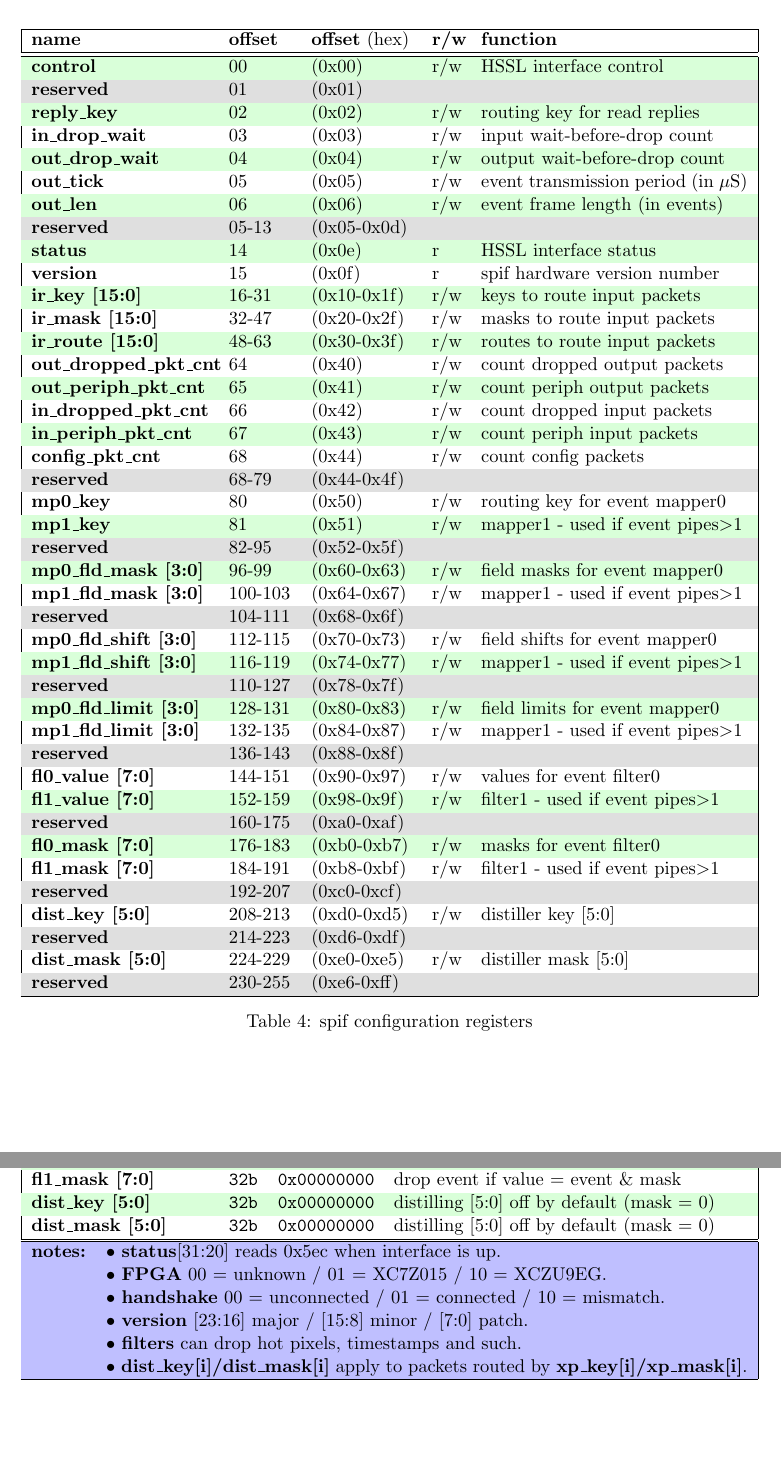
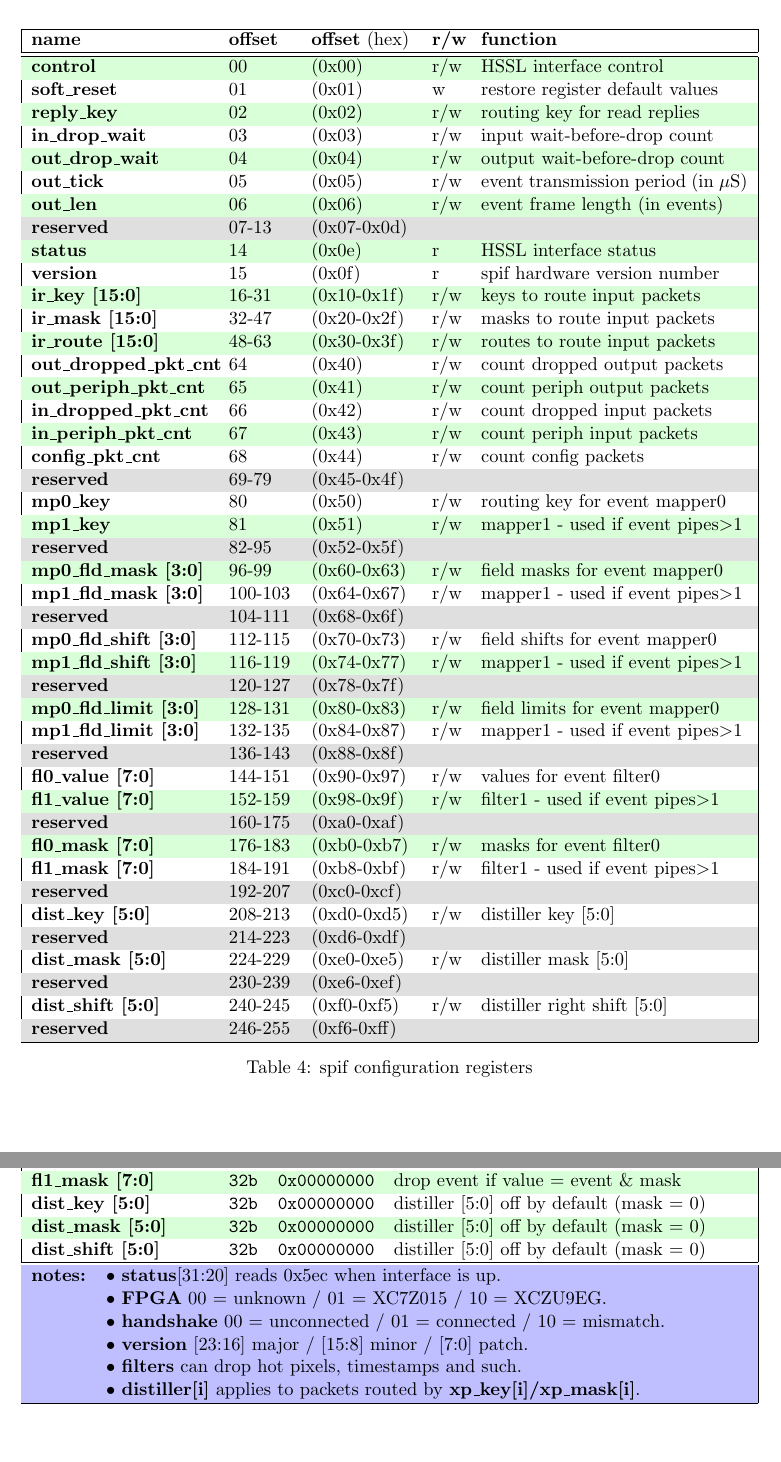
Before and after one commit to SpiNNakerManchester/spif, a LaTeX document (doc/spif_config/spif_config.tex): two parts of pages 4 and 5 of 9, joined at a grey line, cut so that both start at the same text. Compiled offline with pdfLaTeX.

Commit message:
updated distiller and register bank to match new distiller spec.

```diff
--- a/doc/spif_config/spif_config.tex
+++ b/doc/spif_config/spif_config.tex
@@ -230,13 +230,13 @@
 		\hline
 		\hline
 		\textbf{control}                     & 00                         & (0x00)                         & r/w                 & HSSL interface control \\%
-		\cellcolor{gray!25}\textbf{reserved} & \cellcolor{gray!25}01      & \cellcolor{gray!25}(0x01) & \cellcolor{gray!25} & \cellcolor{gray!25}\\%
+		\textbf{soft\_reset}                 & 01                         & (0x01)                         & w                   & restore register default values\\%
 		\textbf{reply\_key}                  & 02                         & (0x02)                         & r/w                 & routing key for read replies \\%
 		\textbf{in\_drop\_wait}              & 03                         & (0x03)                         & r/w                 & input wait-before-drop count \\%
 		\textbf{out\_drop\_wait}             & 04                         & (0x04)                         & r/w                 & output wait-before-drop count \\%
 		\textbf{out\_tick}                   & 05                         & (0x05)                         & r/w                 & event transmission period (in $\mu$S)\\%
 		\textbf{out\_len}                    & 06                         & (0x06)                         & r/w                 & event frame length (in events) \\%
-		\cellcolor{gray!25}\textbf{reserved} & \cellcolor{gray!25}05-13   & \cellcolor{gray!25}(0x05-0x0d) & \cellcolor{gray!25} & \cellcolor{gray!25}\\%
+		\cellcolor{gray!25}\textbf{reserved} & \cellcolor{gray!25}07-13   & \cellcolor{gray!25}(0x07-0x0d) & \cellcolor{gray!25} & \cellcolor{gray!25}\\%
 		\textbf{status}                      & 14                         & (0x0e)                         & r                   & HSSL interface status \\%
 		\textbf{version}                     & 15                         & (0x0f)                         & r                   & spif hardware version number \\%
 		\textbf{ir\_key [15:0]}              & 16-31                      & (0x10-0x1f)                    & r/w                 & keys to route input packets \\%
@@ -247,7 +247,7 @@
 		\textbf{in\_dropped\_pkt\_cnt}       & 66                         & (0x42)                         & r/w                 & count dropped input packets \\%
 		\textbf{in\_periph\_pkt\_cnt}        & 67                         & (0x43)                         & r/w                 & count periph input packets\\%
 		\textbf{config\_pkt\_cnt}            & 68                         & (0x44)                         & r/w                 & count config packets \\%
-		\cellcolor{gray!25}\textbf{reserved} & \cellcolor{gray!25}68-79   & \cellcolor{gray!25}(0x44-0x4f) & \cellcolor{gray!25} & \cellcolor{gray!25}\\%
+		\cellcolor{gray!25}\textbf{reserved} & \cellcolor{gray!25}69-79   & \cellcolor{gray!25}(0x45-0x4f) & \cellcolor{gray!25} & \cellcolor{gray!25}\\%
 		\textbf{mp0\_key}                    & 80                         & (0x50)                         & r/w                 & routing key for event mapper0 \\%
 		\textbf{mp1\_key}                    & 81                         & (0x51)                         & r/w                 & mapper1 - used if event pipes$>$1 \\%
 		\cellcolor{gray!25}\textbf{reserved} & \cellcolor{gray!25}82-95   & \cellcolor{gray!25}(0x52-0x5f) & \cellcolor{gray!25} & \cellcolor{gray!25}\\%
@@ -269,7 +269,9 @@
 		\textbf{dist\_key [5:0]}             & 208-213                    & (0xd0-0xd5)                    & r/w                 & distiller key [5:0]  \\%
 		\cellcolor{gray!25}\textbf{reserved} & \cellcolor{gray!25}214-223 & \cellcolor{gray!25}(0xd6-0xdf) & \cellcolor{gray!25} & \cellcolor{gray!25}  \\%
 		\textbf{dist\_mask [5:0]}            & 224-229                    & (0xe0-0xe5)                    & r/w                 & distiller mask [5:0] \\%
-		\cellcolor{gray!25}\textbf{reserved} & \cellcolor{gray!25}230-255 & \cellcolor{gray!25}(0xe6-0xff) & \cellcolor{gray!25} & \cellcolor{gray!25}  \\%
+		\cellcolor{gray!25}\textbf{reserved} & \cellcolor{gray!25}230-239 & \cellcolor{gray!25}(0xe6-0xef) & \cellcolor{gray!25} & \cellcolor{gray!25}  \\%
+		\textbf{dist\_shift [5:0]}           & 240-245                    & (0xf0-0xf5)                    & r/w                 & distiller right shift [5:0] \\%
+		\cellcolor{gray!25}\textbf{reserved} & \cellcolor{gray!25}246-255 & \cellcolor{gray!25}(0xf6-0xff) & \cellcolor{gray!25} & \cellcolor{gray!25}  \\%
 		\hline
 	\end{tabularx}
 	\caption{spif configuration registers}
@@ -288,10 +290,11 @@
 	%		\renewcommand{\arraystretch}{1.2}
 	\begin{tabularx}{\textwidth}{| p{37mm} p{6mm} p{20mm} X |}
 		\hline
-		\textbf{name}                        & \textbf{size} & \textbf{default}      & \textbf{comment} \\%
+		\textbf{name}                        & \textbf{size}  & \textbf{default}      & \textbf{comment} \\%
 		\hline
 		\hline
 		\textbf{control}                     & \ttfamily{~1b} & \ttfamily{0}          & [0] stop events into SpiNNaker \\%
+		\textbf{soft\_reset}                 &                &                       & any write restores default values \\%
 		\textbf{reply\_key}                  & \ttfamily{32b} & \ttfamily{0xfffffd00} & \\%
 		\textbf{in\_drop\_wait}              & \ttfamily{32b} & \ttfamily{32}         & 512 for no drops in worst-case traffic \\%
 		\textbf{out\_drop\_wait}             & \ttfamily{32b} & \ttfamily{0}          & \\%
@@ -319,8 +322,9 @@
 		\textbf{fl1\_value [7:0]}            & \ttfamily{32b} & \ttfamily{0xffffffff} & drop event if value $=$ event \& mask      \\%
 		\textbf{fl0\_mask [7:0]}             & \ttfamily{32b} & \ttfamily{0x00000000} & drop event if value $=$ event \& mask      \\%
 		\textbf{fl1\_mask [7:0]}             & \ttfamily{32b} & \ttfamily{0x00000000} & drop event if value $=$ event \& mask      \\%
-		\textbf{dist\_key [5:0]}             & \ttfamily{32b} & \ttfamily{0x00000000} & distilling [5:0] off by default (mask = 0)  \\%
-		\textbf{dist\_mask [5:0]}            & \ttfamily{32b} & \ttfamily{0x00000000} & distilling [5:0] off by default  (mask = 0) \\%
+		\textbf{dist\_key [5:0]}             & \ttfamily{32b} & \ttfamily{0x00000000} & distiller [5:0] off by default (mask = 0)  \\%
+		\textbf{dist\_mask [5:0]}            & \ttfamily{32b} & \ttfamily{0x00000000} & distiller [5:0] off by default (mask = 0) \\%
+		\textbf{dist\_shift [5:0]}           & \ttfamily{32b} & \ttfamily{0x00000000} & distiller [5:0] off by default (mask = 0) \\%
 		\hline
 	\end{tabularx}
 
@@ -332,7 +336,7 @@
 		                & $\bullet$ \textbf{handshake} 00 = unconnected / 01 = connected / 10 = mismatch. \\%
 		                & $\bullet$ \textbf{version} [23:16] major / [15:8] minor / [7:0] patch.          \\%
 		                & $\bullet$ \textbf{filters} can drop hot pixels, timestamps and such.            \\%
-		                & $\bullet$ \textbf{dist\_key[i]/dist\_mask[i]} apply to packets routed by \textbf{xp\_key[i]/xp\_mask[i]}. \\%
+		                & $\bullet$ \textbf{distiller[i]} applies to packets routed by \textbf{xp\_key[i]/xp\_mask[i]}. \\%
 		\hline
 	\end{tabularx}
 \end{center}
```
Also changed, not shown: doc/spif_config/spif_config.tex (7 more changed lines), 5 other files.
